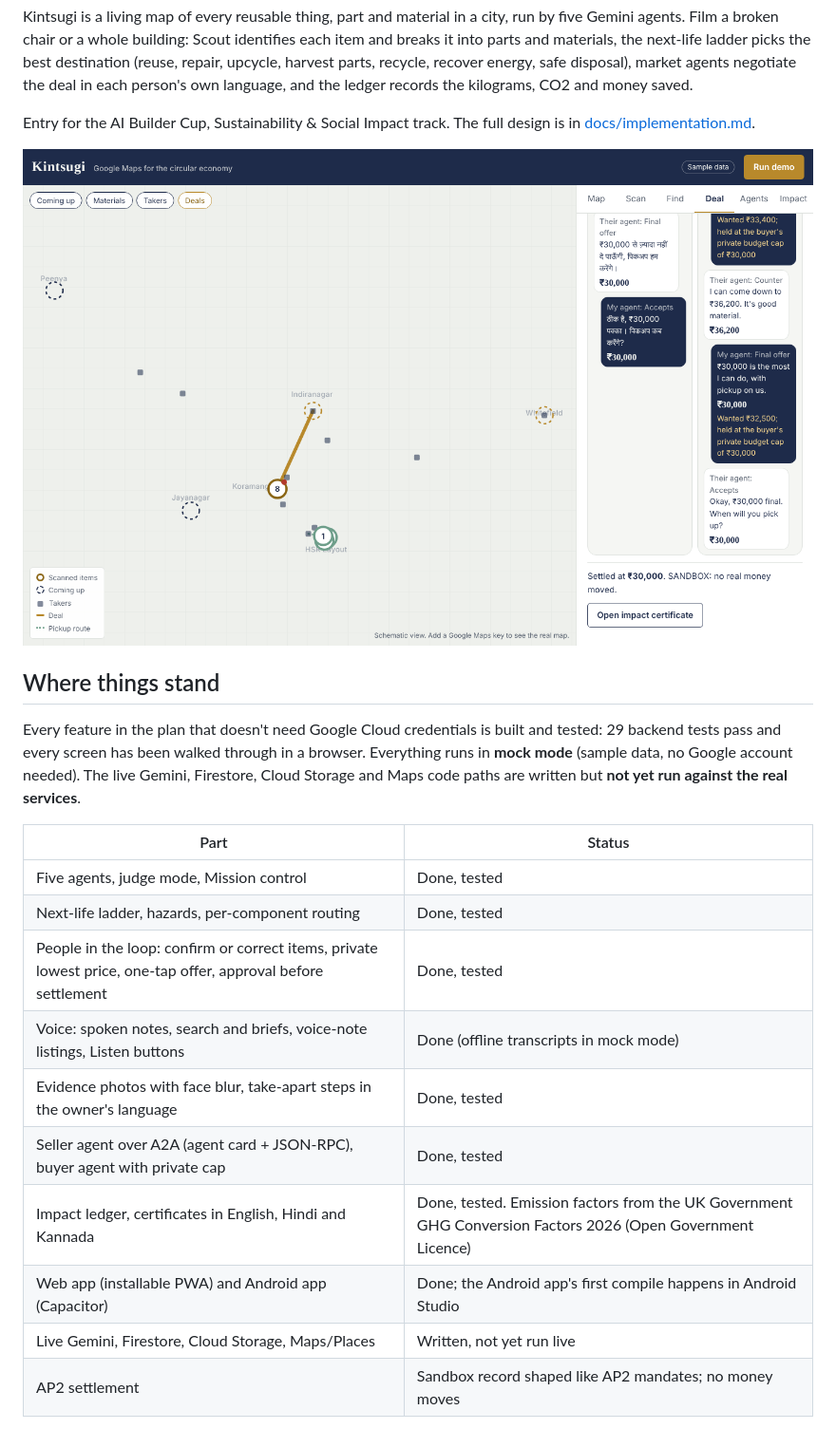
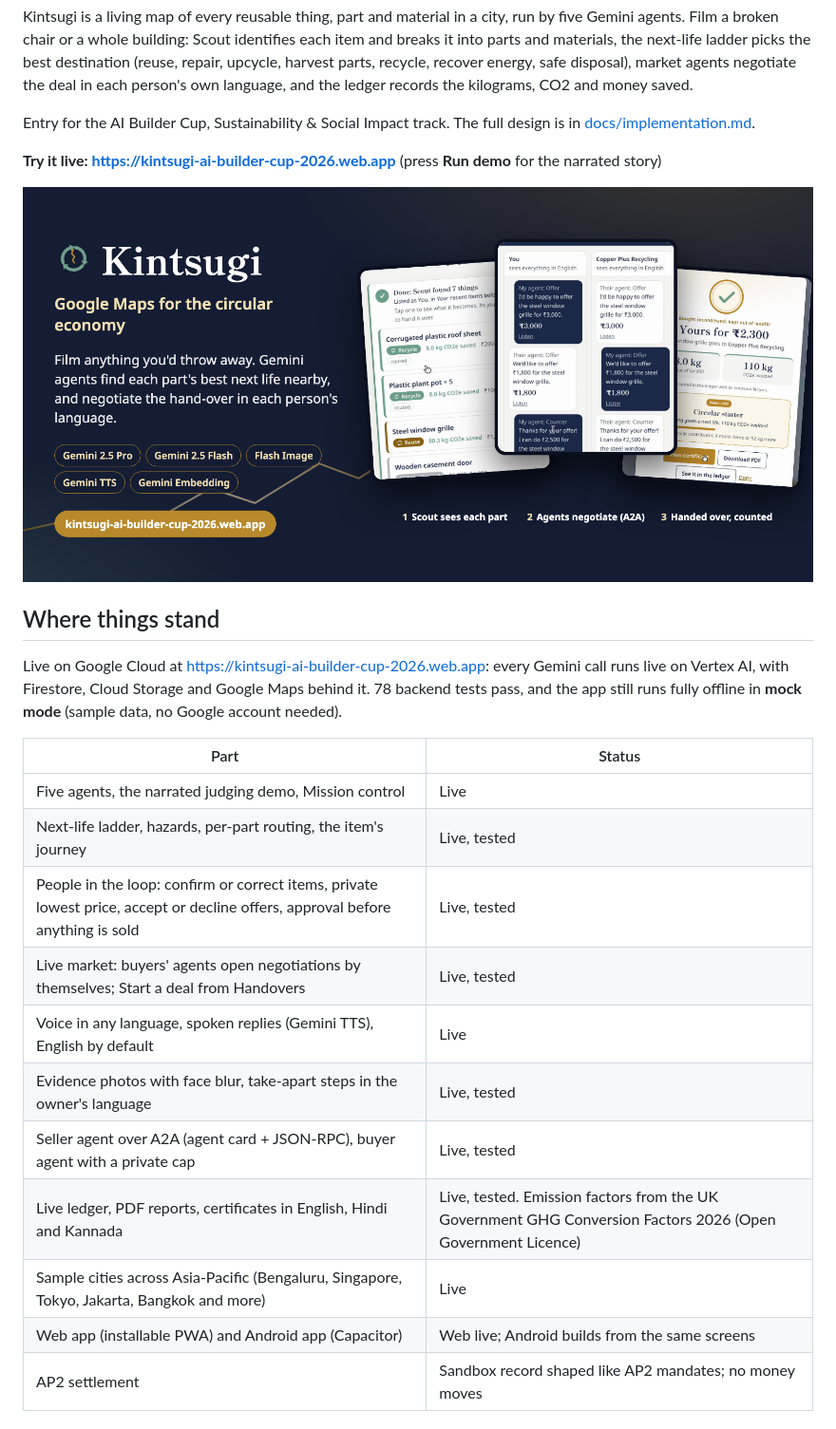
Before and after one commit to Shivam-sopho/kintsugi, a Markdown page: README.md, the part around one of its changes. Shown at 95% size. Drawn GitHub-style; pictures changed too: docs/deal-room.png (deleted), docs/hero.png (added).

Commit message:
README: a hero image from the live app, the live status, and current run instructions

```diff
--- a/README.md
+++ b/README.md
@@ -6,23 +6,26 @@ Kintsugi is a living map of every reusable thing, part and material in a city, r
 
 Entry for the AI Builder Cup, Sustainability & Social Impact track. The full design is in [docs/implementation.md](docs/implementation.md).
 
-![Deal room: a Hindi-speaking dealer and an English-speaking café owner, each reading the same negotiation in their own language](docs/deal-room.png)
+**Try it live: https://kintsugi-ai-builder-cup-2026.web.app** (press **Run demo** for the narrated story)
+
+![Kintsugi: Scout lists every part it saw, buyer and seller agents negotiate over A2A, and the hand-over is counted in the ledger. Built with Gemini 2.5 Pro, 2.5 Flash, Flash Image, TTS and Embedding.](docs/hero.png)
 
 ## Where things stand
 
-Every feature in the plan that doesn't need Google Cloud credentials is built and tested: 29 backend tests pass and every screen has been walked through in a browser. Everything runs in **mock mode** (sample data, no Google account needed). The live Gemini, Firestore, Cloud Storage and Maps code paths are written but **not yet run against the real services**.
+Live on Google Cloud at https://kintsugi-ai-builder-cup-2026.web.app: every Gemini call runs live on Vertex AI, with Firestore, Cloud Storage and Google Maps behind it. 78 backend tests pass, and the app still runs fully offline in **mock mode** (sample data, no Google account needed).
 
 | Part | Status |
 |---|---|
-| Five agents, judge mode, Mission control | Done, tested |
-| Next-life ladder, hazards, per-component routing | Done, tested |
-| People in the loop: confirm or correct items, private lowest price, one-tap offer, approval before settlement | Done, tested |
-| Voice: spoken notes, search and briefs, voice-note listings, Listen buttons | Done (offline transcripts in mock mode) |
-| Evidence photos with face blur, take-apart steps in the owner's language | Done, tested |
-| Seller agent over A2A (agent card + JSON-RPC), buyer agent with private cap | Done, tested |
-| Impact ledger, certificates in English, Hindi and Kannada | Done, tested. Emission factors from the UK Government GHG Conversion Factors 2026 (Open Government Licence) |
-| Web app (installable PWA) and Android app (Capacitor) | Done; the Android app's first compile happens in Android Studio |
-| Live Gemini, Firestore, Cloud Storage, Maps/Places | Written, not yet run live |
+| Five agents, the narrated judging demo, Mission control | Live |
+| Next-life ladder, hazards, per-part routing, the item's journey | Live, tested |
+| People in the loop: confirm or correct items, private lowest price, accept or decline offers, approval before anything is sold | Live, tested |
+| Live market: buyers' agents open negotiations by themselves; Start a deal from Handovers | Live, tested |
+| Voice in any language, spoken replies (Gemini TTS), English by default | Live |
+| Evidence photos with face blur, take-apart steps in the owner's language | Live, tested |
+| Seller agent over A2A (agent card + JSON-RPC), buyer agent with a private cap | Live, tested |
+| Live ledger, PDF reports, certificates in English, Hindi and Kannada | Live, tested. Emission factors from the UK Government GHG Conversion Factors 2026 (Open Government Licence) |
+| Sample cities across Asia-Pacific (Bengaluru, Singapore, Tokyo, Jakarta, Bangkok and more) | Live |
+| Web app (installable PWA) and Android app (Capacitor) | Web live; Android builds from the same screens |
 | AP2 settlement | Sandbox record shaped like AP2 mandates; no money moves |
 
 **What to do next is in [NEXT_STEPS.md](NEXT_STEPS.md)**, ordered and with "done when" checks. [CLAUDE.md](CLAUDE.md) tells a Claude session how the repo works and which rules keep it working.
```
Also changed, not shown: other parts of README.md (+2 -2 lines), docs/passport.png (deleted), 3 other files.
